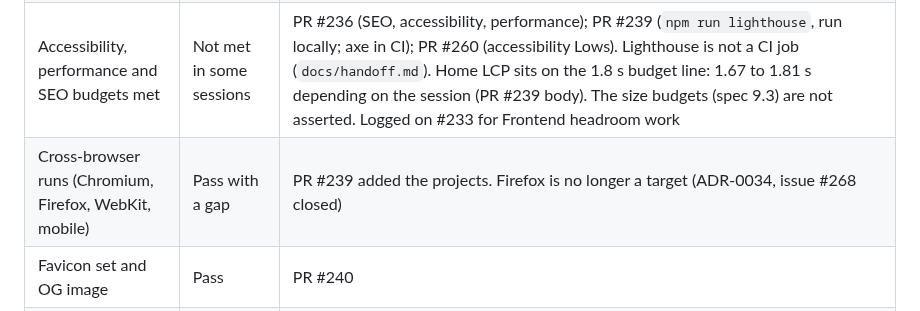
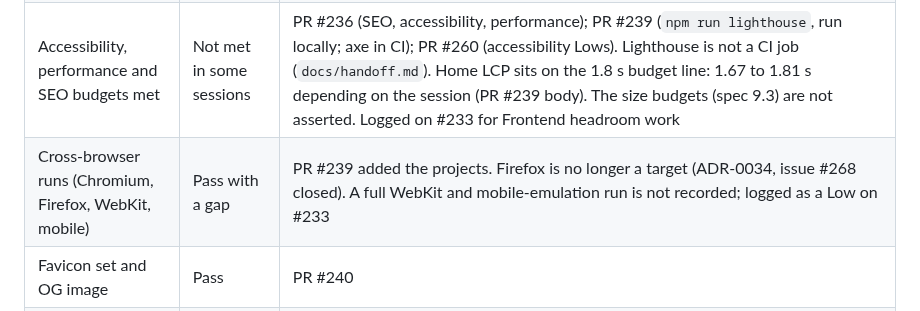
Before and after one commit to Rohanjain2312/rohanjain.pro, a Markdown page: docs/gates/phase-6.md, the part around the change. Rendered like a GitHub page.

Commit message:
docs(client): name the cross-browser gap and fix status (#270)
Agent-Role: supervisor

Co-Authored-By: Claude Sonnet 5.5 <noreply@anthropic.com>

```diff
--- a/docs/gates/phase-6.md
+++ b/docs/gates/phase-6.md
@@ -8,7 +8,7 @@ Date: 2026-10-19. Criteria from `docs/spec/11-phases.md` (Phase 6) and skill `ph
 | Zero open Critical, High or Medium findings | Pass | The Phase 6 assessment (PR #237) rated 232-L6 (#251) Medium; PR #252 fixed it and Security re-probed at the fix head 4cab5af (261 hook checks, 39 probes, fuzz run, no bypass). `gh issue list --state open --label severity:medium` (and high, critical): none. Every Medium found in Phase 6 reviews was fixed before merge (R-305 phone in JSON-LD, plain-word fit-check matches, Cloudflare token scope, missing applications directory, CSP test) |
 | Full local security assessment | Pass | PR #237, `docs/security/reviews/phase-6.md`; its Medium 232-L6 was fixed in PR #252 and its Lows in PRs #255, #262 and #263 or logged on #233 |
 | Accessibility, performance and SEO budgets met | Not met in some sessions | PR #236 (SEO, accessibility, performance); PR #239 (`npm run lighthouse`, run locally; axe in CI); PR #260 (accessibility Lows). Lighthouse is not a CI job (`docs/handoff.md`). Home LCP sits on the 1.8 s budget line: 1.67 to 1.81 s depending on the session (PR #239 body). The size budgets (spec 9.3) are not asserted. Logged on #233 for Frontend headroom work |
-| Cross-browser runs (Chromium, Firefox, WebKit, mobile) | Pass with a gap | PR #239 added the projects. Firefox is no longer a target (ADR-0034, issue #268 closed) |
+| Cross-browser runs (Chromium, Firefox, WebKit, mobile) | Pass with a gap | PR #239 added the projects. Firefox is no longer a target (ADR-0034, issue #268 closed). A full WebKit and mobile-emulation run is not recorded; logged as a Low on #233 |
 | Favicon set and OG image | Pass | PR #240 |
 | Phase 7 prepared | Pass | PR #254: launch runbook `docs/runbooks/launch.md`, production deploy template, ADR-0032; `docs/handoff.md`; client steps in `docs/needs-client.md`; `status-data` ruleset 25363273 (issue #242) |
 | Release candidate tagged | At merge | `gh release create v0.9.0 --target main --generate-notes` (ADR-0025) |
```
Also changed, not shown: docs/status.md (+3 -3 lines).
